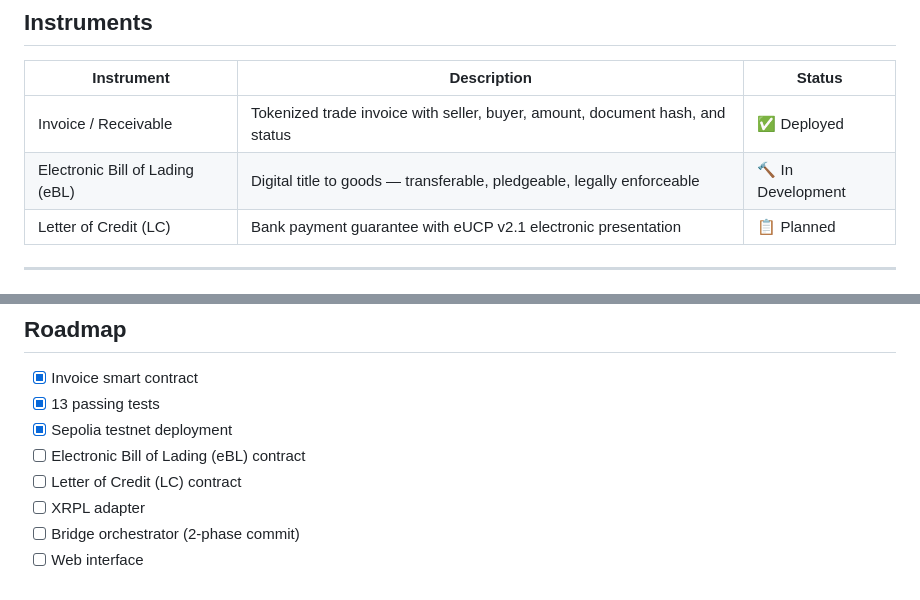
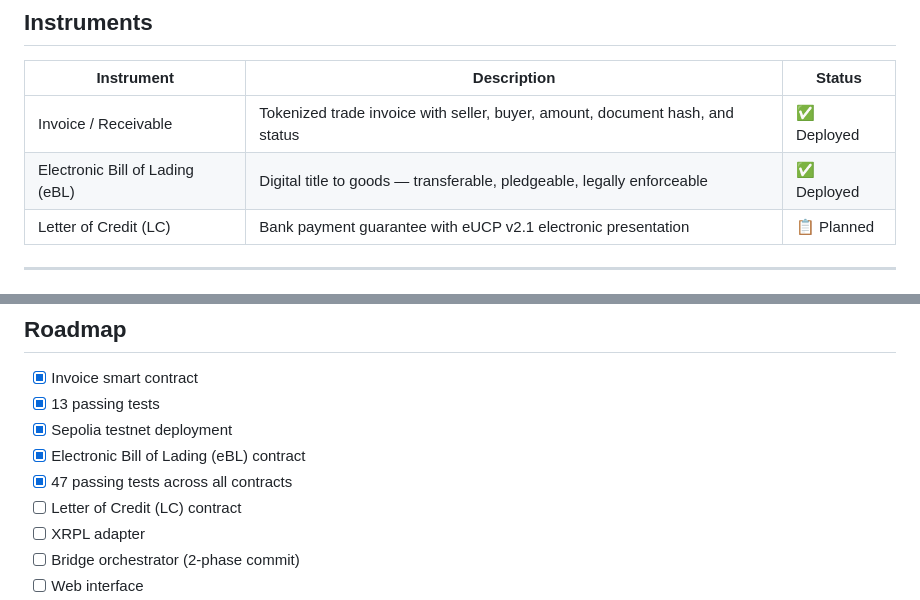
Before and after one commit to txtsongs/magnito, a Markdown page: README.md, 2 parts joined by grey strips. GitHub-like rendering.

Commit message:
Update README - eBL contract deployed

```diff
--- a/README.md
+++ b/README.md
@@ -44,7 +44,7 @@ A two-phase commit orchestrator that moves instruments between layers while guar
 | Instrument | Description | Status |
 |---|---|---|
 | Invoice / Receivable | Tokenized trade invoice with seller, buyer, amount, document hash, and status | ✅ Deployed |
-| Electronic Bill of Lading (eBL) | Digital title to goods — transferable, pledgeable, legally enforceable | 🔨 In Development |
+| Electronic Bill of Lading (eBL) | Digital title to goods — transferable, pledgeable, legally enforceable | ✅ Deployed |
 | Letter of Credit (LC) | Bank payment guarantee with eUCP v2.1 electronic presentation | 📋 Planned |
 
 ---
@@ -105,7 +105,8 @@ npx hardhat run scripts/deploy.js --network localhost
 - [x] Invoice smart contract
 - [x] 13 passing tests
 - [x] Sepolia testnet deployment
-- [ ] Electronic Bill of Lading (eBL) contract
+- [x] Electronic Bill of Lading (eBL) contract
+- [x] 47 passing tests across all contracts
 - [ ] Letter of Credit (LC) contract
 - [ ] XRPL adapter
 - [ ] Bridge orchestrator (2-phase commit)
```
